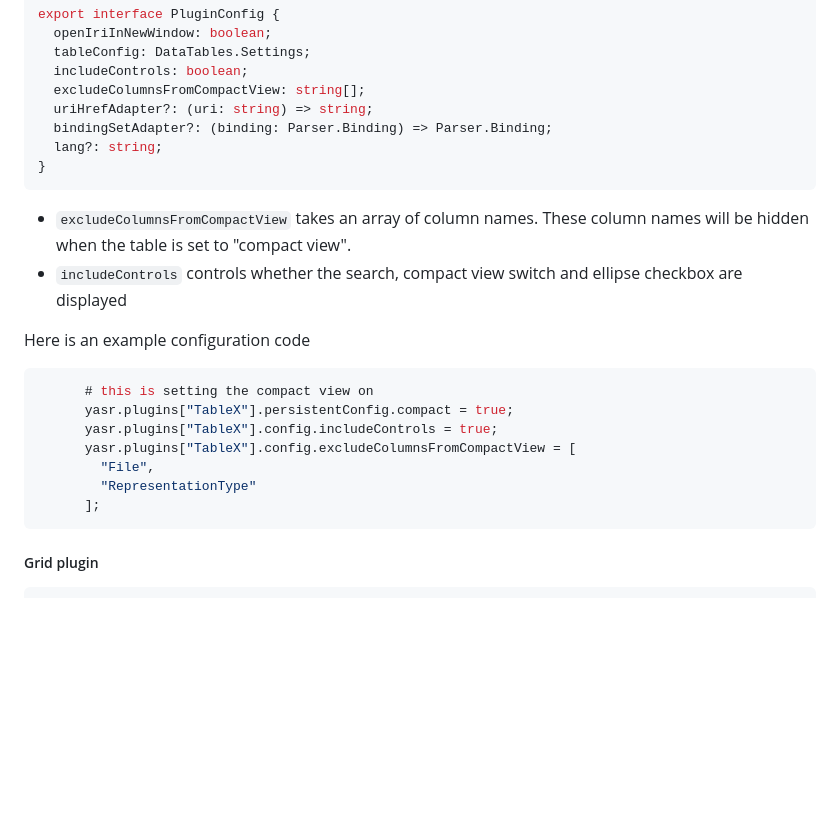
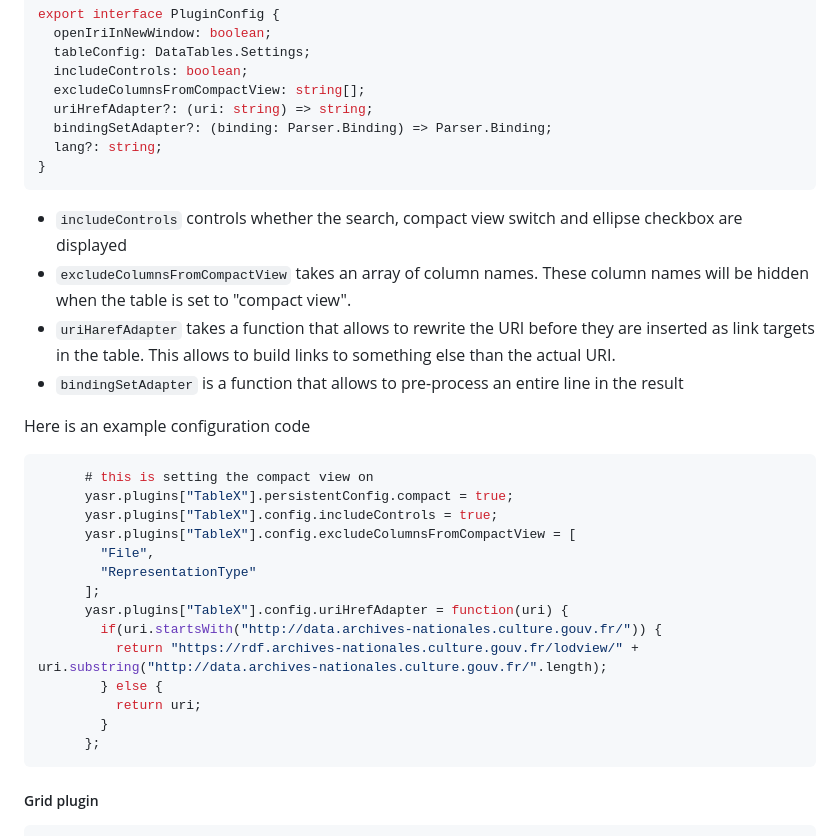
Before and after one commit to sparna-git/Sparnatural-yasgui-plugins, a Markdown page: README.md, the part around the change. Rendered like a GitHub page; blank space fills up the shorter version.

Commit message:
Update README with new adapter configurations
Added details about uriHrefAdapter and bindingSetAdapter.

````diff
--- a/README.md
+++ b/README.md
@@ -158,8 +158,10 @@ export interface PluginConfig {
 }
 ```
 
+- `includeControls` controls whether the search, compact view switch and ellipse checkbox are displayed
 - `excludeColumnsFromCompactView` takes an array of column names. These column names will be hidden when the table is set to "compact view".
-- `includeControls` controls whether the search, compact view switch and ellipse checkbox are displayed
+- `uriHarefAdapter` takes a function that allows to rewrite the URI before they are inserted as link targets in the table. This allows to build links to something else than the actual URI.
+- `bindingSetAdapter` is a function that allows to pre-process an entire line in the result
 
 Here is an example configuration code
 
@@ -171,6 +173,13 @@ Here is an example configuration code
         "File",
         "RepresentationType"
       ];
+      yasr.plugins["TableX"].config.uriHrefAdapter = function(uri) {
+        if(uri.startsWith("http://data.archives-nationales.culture.gouv.fr/")) {
+          return "https://rdf.archives-nationales.culture.gouv.fr/lodview/" + uri.substring("http://data.archives-nationales.culture.gouv.fr/".length);
+        } else {
+          return uri;
+        }
+      };
 ```
 
 ##### Grid plugin
````
